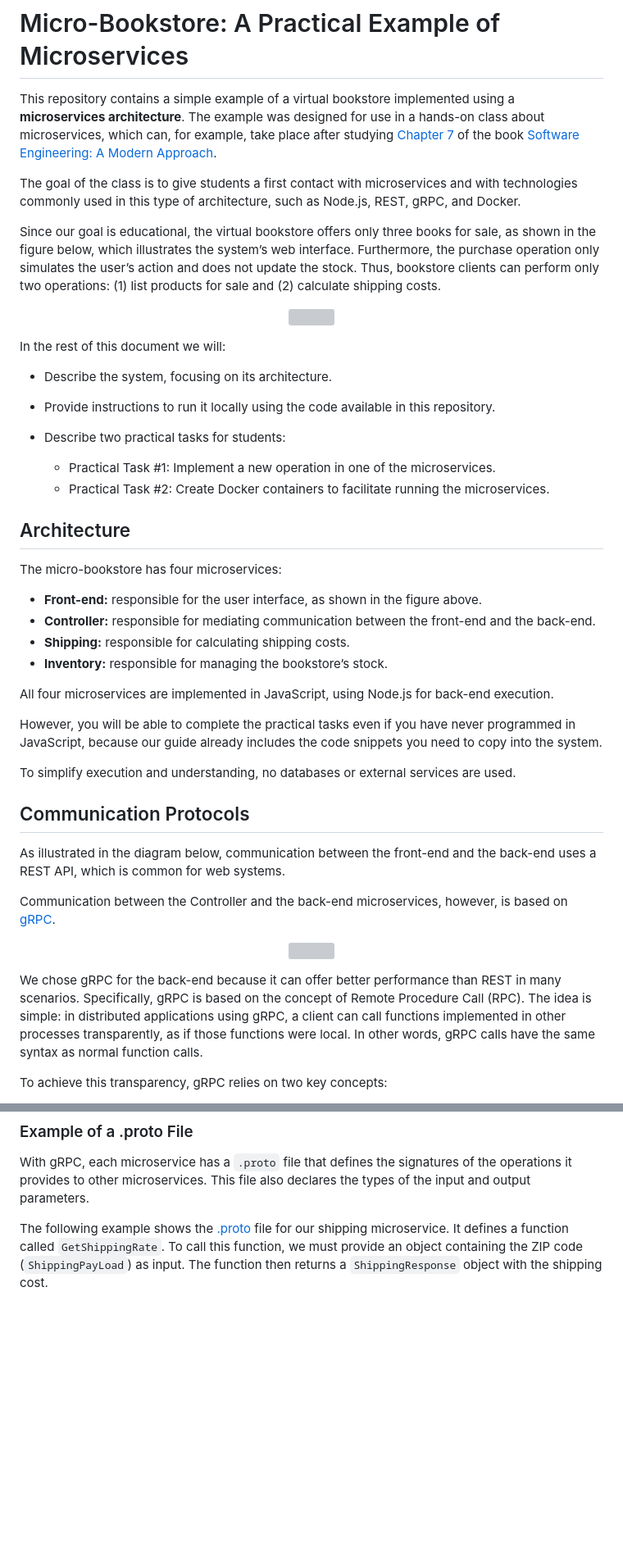
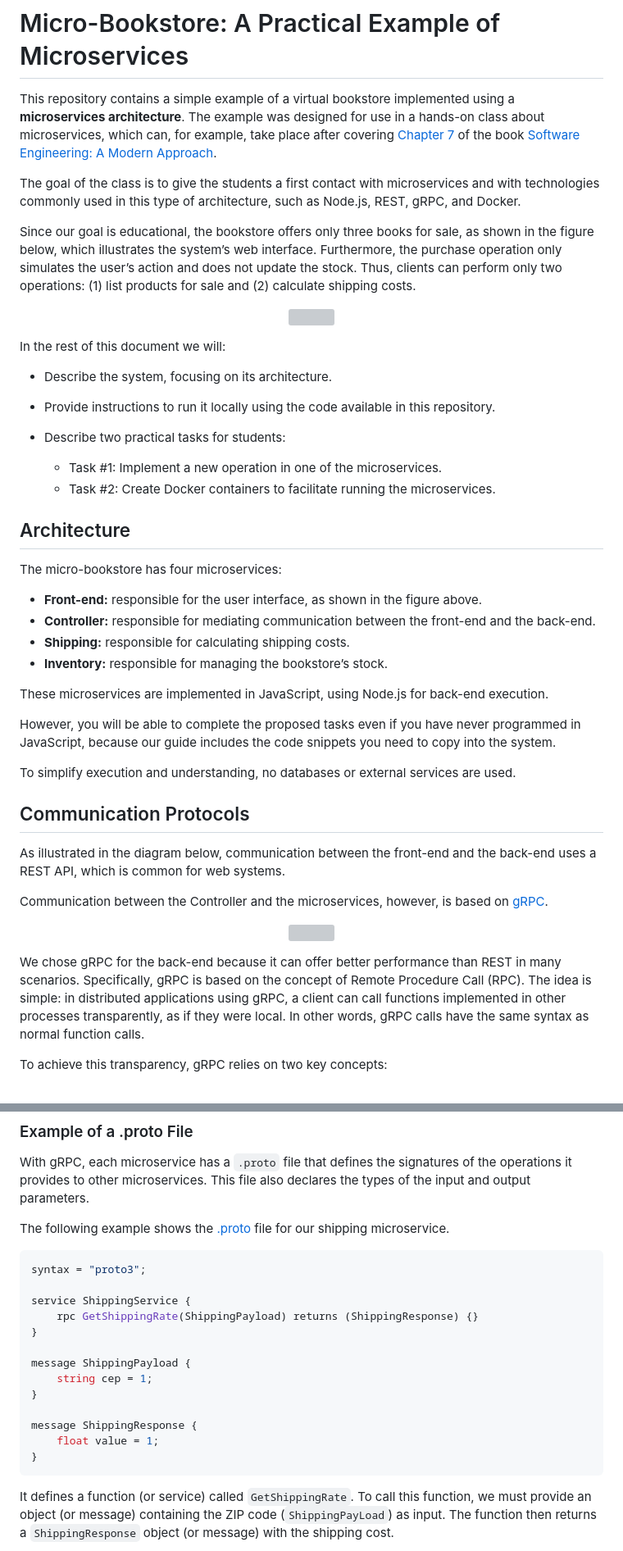
Before and after one commit to aserg-ufmg/micro-bookstore, a Markdown page: README.md, 2 parts joined by grey strips. Shown: that part at 82% size. GitHub-like rendering; blank space fills up the shorter version; grey boxes are pictures that could not be loaded.

Commit message:
Translating README.md

````diff
--- a/README.md
+++ b/README.md
@@ -3,19 +3,19 @@
 This repository contains a simple example of a virtual bookstore
 implemented using a **microservices architecture**. The example was
 designed for use in a hands-on class about microservices, which can,
-for example, take place after studying
+for example, take place after covering
 [Chapter 7](https://softengbook.org/chapter7) of the book
 [Software Engineering: A Modern Approach](https://softengbook.org).
 
-The goal of the class is to give students a first contact with
+The goal of the class is to give the students a first contact with
 microservices and with technologies commonly used in this type of
 architecture, such as Node.js, REST, gRPC, and Docker.
 
-Since our goal is educational, the virtual bookstore offers only three
+Since our goal is educational, the bookstore offers only three
 books for sale, as shown in the figure below, which illustrates the
 system’s web interface. Furthermore, the purchase operation only
 simulates the user’s action and does not update the stock. Thus,
-bookstore clients can perform only two operations: (1) list products
+clients can perform only two operations: (1) list products
 for sale and (2) calculate shipping costs.
 
 <p align="center">
@@ -29,10 +29,11 @@ In the rest of this document we will:
   this repository.
 * Describe two practical tasks for students:
 
-  * Practical Task #1: Implement a new operation in one of the
+  * Task #1: Implement a new operation in one of the
     microservices.
-  * Practical Task #2: Create Docker containers to facilitate running
+  * Task #2: Create Docker containers to facilitate running
     the microservices.
+
 
 ## Architecture
 
@@ -43,22 +44,23 @@ The micro-bookstore has four microservices:
 * **Shipping:** responsible for calculating shipping costs.
 * **Inventory:** responsible for managing the bookstore’s stock.
 
-All four microservices are implemented in JavaScript, using Node.js for
+These microservices are implemented in JavaScript, using Node.js for
 back-end execution.
 
-However, you will be able to complete the practical tasks even if you
-have never programmed in JavaScript, because our guide already
+However, you will be able to complete the proposed tasks even if you
+have never programmed in JavaScript, because our guide
 includes the code snippets you need to copy into the system.
 
 To simplify execution and understanding, no databases or external
 services are used.
+
 
 ## Communication Protocols
 
 As illustrated in the diagram below, communication between the front-end
 and the back-end uses a REST API, which is common for web systems.
 
-Communication between the Controller and the back-end microservices,
+Communication between the Controller and the microservices,
 however, is based on [gRPC](https://grpc.io/).
 
 <p align="center">
@@ -70,7 +72,7 @@ than REST in many scenarios.
 Specifically, gRPC is based on the concept of Remote Procedure Call
 (RPC). The idea is simple: in distributed applications using gRPC, a
 client can call functions implemented in other processes transparently,
-as if those functions were local. In other words, gRPC calls have the
+as if they were local. In other words, gRPC calls have the
 same syntax as normal function calls.
 
 To achieve this transparency, gRPC relies on two key concepts:
@@ -91,8 +93,26 @@ file also declares the types of the input and output parameters.
 
 The following example shows the
 [.proto](https://github.com/aserg-ufmg/micro-bookstore/blob/main/proto/shipping.proto)
-file for our shipping microservice. It defines a function called
-`GetShippingRate`. To call this function, we must provide an object
+file for our shipping microservice.
+
+```proto
+syntax = "proto3";
+
+service ShippingService {
+    rpc GetShippingRate(ShippingPayload) returns (ShippingResponse) {}
+}
+
+message ShippingPayload {
+    string cep = 1;
+}
+
+message ShippingResponse {
+    float value = 1;
+}
+```
+
+It defines a function (or service) called
+`GetShippingRate`. To call this function, we must provide an object (or message)
 containing the ZIP code (`ShippingPayLoad`) as input. The function then
-returns a `ShippingResponse` object with the shipping cost.
+returns a `ShippingResponse` object (or message) with the shipping cost.
 
````
Also changed, not shown: other parts of README.md (+3 -7 lines).
